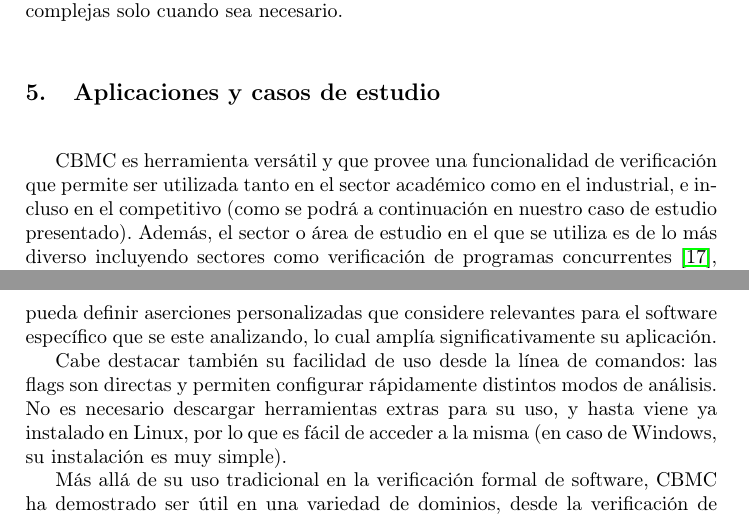
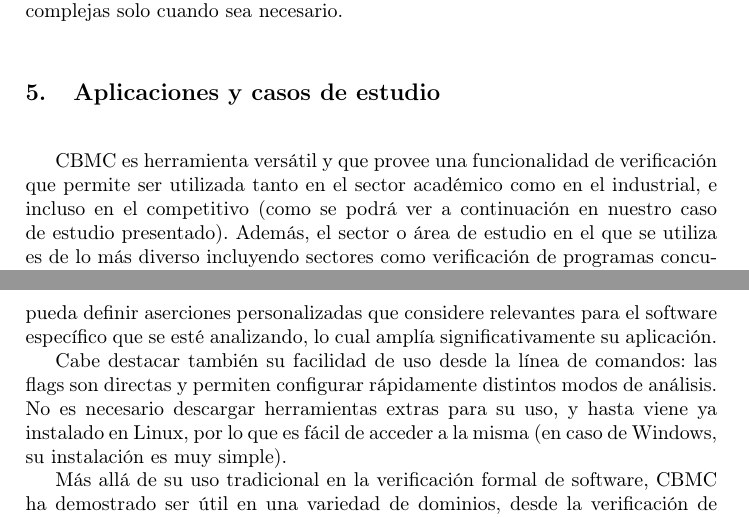
Before and after one commit to helcsnewsxd/cbmc-analysis-report, a LaTeX paper (report.tex): two parts of pages 5 and 8 of 10, joined at a grey line, cut so that both start at the same text. Compiled offline with pdfLaTeX.

Commit message:
Fixed misspellings

```diff
--- a/report.tex
+++ b/report.tex
@@ -134,7 +134,7 @@
 Además, se sugiere usar un solucionador incremental SAT para reducir la complejidad de la fórmula a verificar, de modo que se añadan primero las partes fáciles de la fórmula y las complejas solo cuando sea necesario.
 
 \section{Aplicaciones y casos de estudio}
-CBMC es herramienta versátil y que provee una funcionalidad de verificación que permite ser utilizada tanto en el sector académico como en el industrial, e incluso en el competitivo (como se podrá a continuación en nuestro caso de estudio presentado).
+CBMC es herramienta versátil y que provee una funcionalidad de verificación que permite ser utilizada tanto en el sector académico como en el industrial, e incluso en el competitivo (como se podrá ver a continuación en nuestro caso de estudio presentado).
 Además, el sector o área de estudio en el que se utiliza es de lo más diverso incluyendo sectores como verificación de programas concurrentes \cite{cbmc-concurrent}, hardware \cite{cbmc-hardware-case}, sistemas operativos \cite{cbmc-tinyos-case}, implementación de drivers \cite{cbmc-drivers-case} e incluso de librerías de criptografía \cite{cbmc-ecc-case,cbmc-prng-case}; corroboración de equivalencia entre programas (o una simulación con un modelo) \cite{cbmc-equiv-code-generators-case,cbmc-equiv-stateflow-case}, análisis de sistemas físicos y de control \cite{cbmc-vehicles-case}, generación automática de vectores de prueba \cite{cbmc-testing-case1,cbmc-testing-case2}, cálculo del tiempo de ejecución en el peor caso (WCET) \cite{cbmc-wcet-case}, entre otros.
 Un curioso sector en el que también fue aplicado, es en biología para el estudio de restricciones del tráfico de vesículas en células eucariotas \cite{cbmc-biology-case}.
 
```
Also changed, not shown: report.pdf, report.tex (2 more changed lines).
